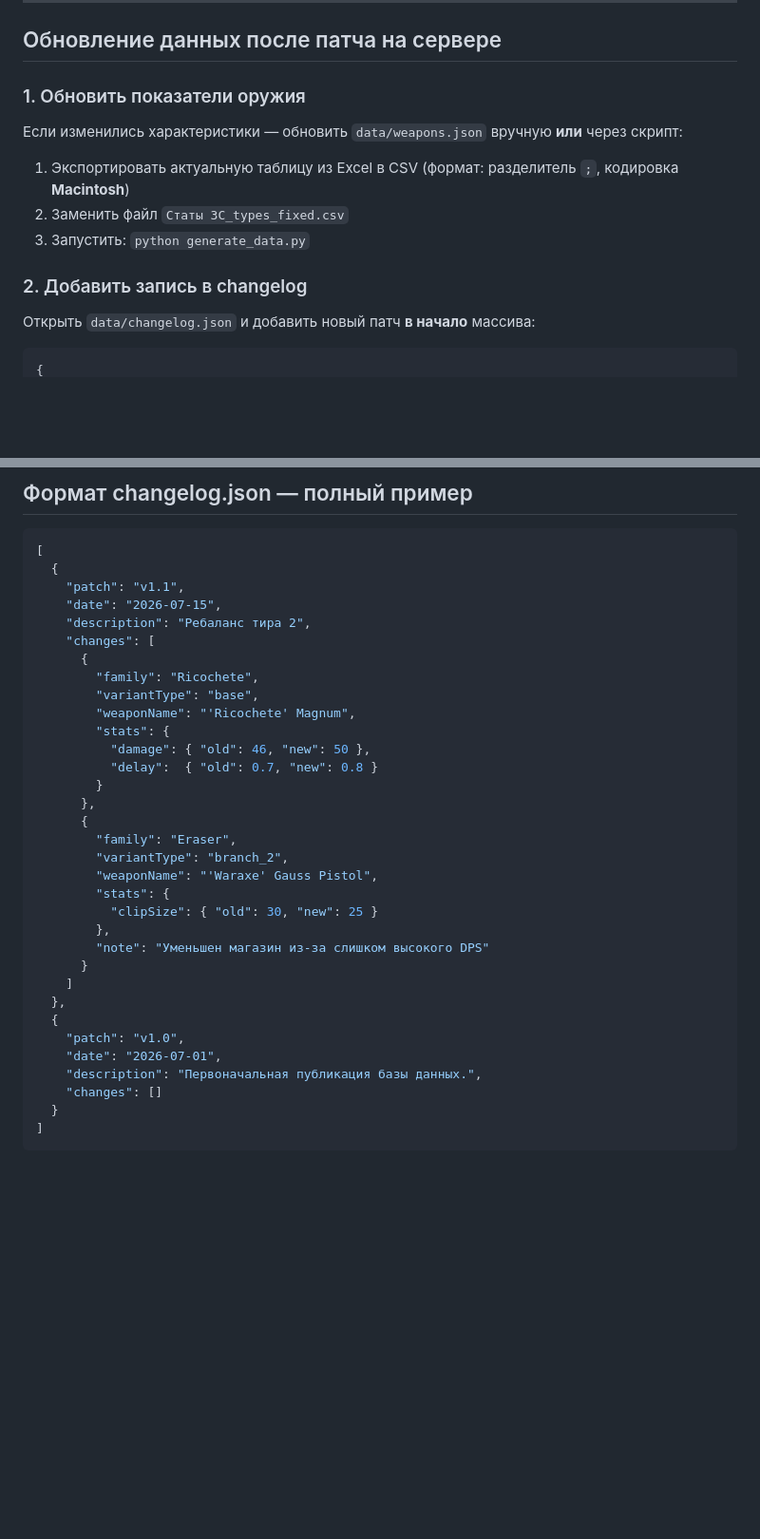
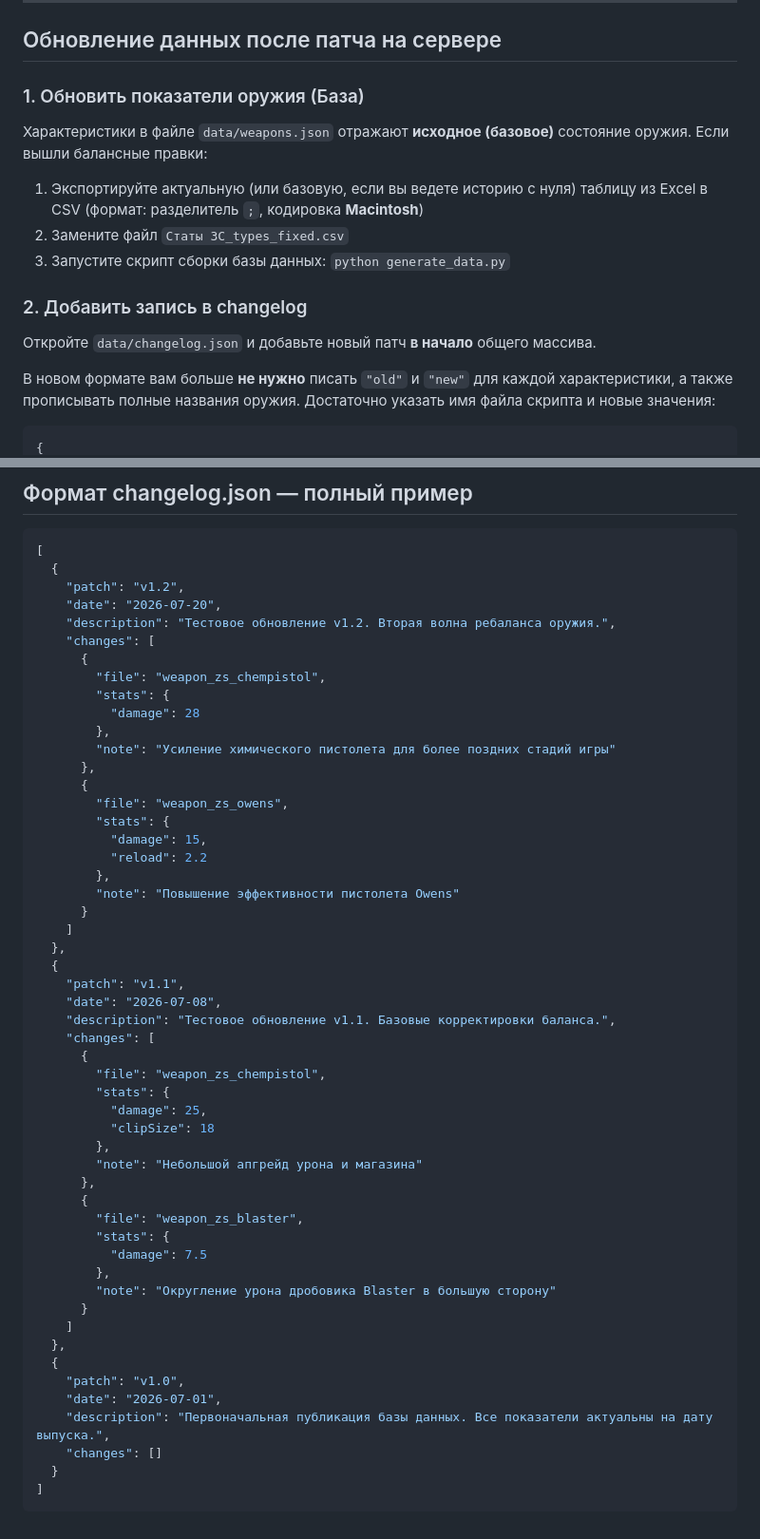
Before and after one commit to TeaProphet/rmzs_wiki_poc, a Markdown page: README.md, 2 parts joined by grey strips. Shown: that part at 95% size. GitHub-like rendering; blank space fills up the shorter version.

````diff
--- a/README.md
+++ b/README.md
@@ -35,17 +35,19 @@ python -m http.server 8080
 
 ## Обновление данных после патча на сервере
 
-### 1. Обновить показатели оружия
+### 1. Обновить показатели оружия (База)
 
-Если изменились характеристики — обновить `data/weapons.json` вручную **или** через скрипт:
+Характеристики в файле `data/weapons.json` отражают **исходное (базовое)** состояние оружия. Если вышли балансные правки:
 
-1. Экспортировать актуальную таблицу из Excel в CSV (формат: разделитель `;`, кодировка **Macintosh**)
-2. Заменить файл `Статы ЗС_types_fixed.csv`
-3. Запустить: `python generate_data.py`
+1. Экспортируйте актуальную (или базовую, если вы ведете историю с нуля) таблицу из Excel в CSV (формат: разделитель `;`, кодировка **Macintosh**)
+2. Замените файл `Статы ЗС_types_fixed.csv`
+3. Запустите скрипт сборки базы данных: `python generate_data.py`
 
 ### 2. Добавить запись в changelog
 
-Открыть `data/changelog.json` и добавить новый патч **в начало** массива:
+Откройте `data/changelog.json` и добавьте новый патч **в начало** общего массива.
+
+В новом формате вам больше **не нужно** писать `"old"` и `"new"` для каждой характеристики, а также прописывать полные названия оружия. Достаточно указать имя файла скрипта и новые значения:
 
 ```json
 {
@@ -113,34 +121,53 @@ GitHub Pages обновит сайт автоматически через ~1 м
 ```json
 [
   {
-    "patch": "v1.1",
-    "date": "2026-07-15",
-    "description": "Ребаланс тира 2",
+    "patch": "v1.2",
+    "date": "2026-07-20",
+    "description": "Тестовое обновление v1.2. Вторая волна ребаланса оружия.",
     "changes": [
       {
-        "family": "Ricochete",
-        "variantType": "base",
-        "weaponName": "'Ricochete' Magnum",
+        "file": "weapon_zs_chempistol",
         "stats": {
-          "damage": { "old": 46, "new": 50 },
-          "delay":  { "old": 0.7, "new": 0.8 }
-        }
+          "damage": 28
+        },
+        "note": "Усиление химического пистолета для более поздних стадий игры"
       },
       {
-        "family": "Eraser",
-        "variantType": "branch_2",
-        "weaponName": "'Waraxe' Gauss Pistol",
+        "file": "weapon_zs_owens",
         "stats": {
-          "clipSize": { "old": 30, "new": 25 }
+          "damage": 15,
+          "reload": 2.2
         },
-        "note": "Уменьшен магазин из-за слишком высокого DPS"
+        "note": "Повышение эффективности пистолета Owens"
+      }
+    ]
+  },
+  {
+    "patch": "v1.1",
+    "date": "2026-07-08",
+    "description": "Тестовое обновление v1.1. Базовые корректировки баланса.",
+    "changes": [
+      {
+        "file": "weapon_zs_chempistol",
+        "stats": {
+          "damage": 25,
+          "clipSize": 18
+        },
+        "note": "Небольшой апгрейд урона и магазина"
+      },
+      {
+        "file": "weapon_zs_blaster",
+        "stats": {
+          "damage": 7.5
+        },
+        "note": "Округление урона дробовика Blaster в большую сторону"
       }
     ]
   },
   {
     "patch": "v1.0",
     "date": "2026-07-01",
-    "description": "Первоначальная публикация базы данных.",
+    "description": "Первоначальная публикация базы данных. Все показатели актуальны на дату выпуска.",
     "changes": []
   }
 ]
````
Also changed, not shown: other parts of README.md (+21 -15 lines).
